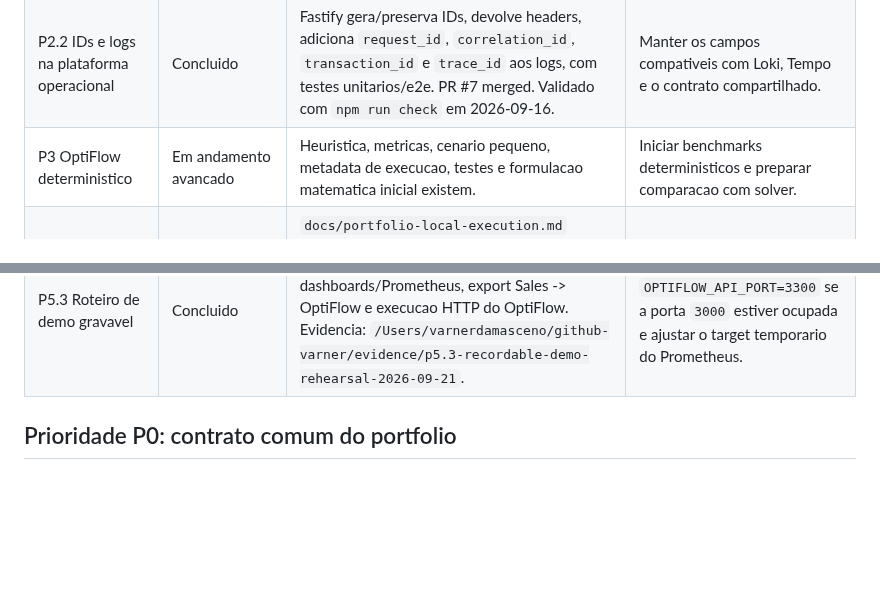
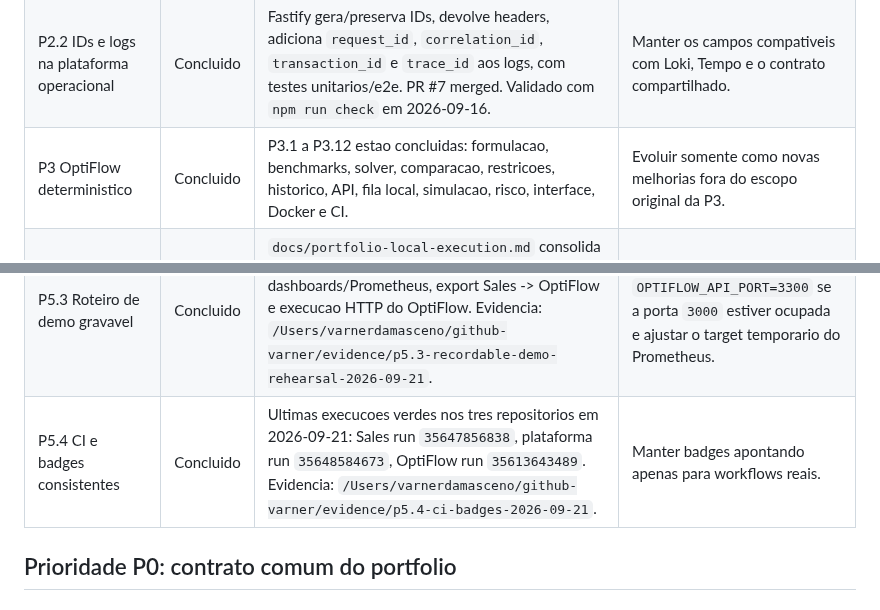
Before and after one commit to VarnerDamascenoJr/OptiFlow, a Markdown page: docs/portfolio-project-backlog.md, 2 parts joined by grey strips. Drawn GitHub-style; blank space fills up the shorter version.

```diff
--- a/docs/portfolio-project-backlog.md
+++ b/docs/portfolio-project-backlog.md
@@ -51,10 +51,11 @@ ja auditado entre sessoes.
 | P1.7 Dashboard da jornada de negocio | Concluido | `sales-event-project` provisiona o dashboard Grafana `Sales Business Journey`, adiciona metricas para pagamento duplicado e check-in, e documenta o smoke em `docs/business-journey-dashboard.md`. Verificacao: dashboard encontrado no Grafana local; smoke com venda aprovada, pagamento duplicado, falha de outbox e check-in em 2026-09-12; `make test`; `make lint`. | Usar esta visao local como base para o dashboard consolidado da plataforma em P4.2. |
 | P2.1 PostgreSQL na plataforma operacional | Concluido | `operational-observability-platform` tem migrations, runner, camada PostgreSQL, `.env.example`, health com banco real e e2e. PR #6 merged. Validado com `npm run check` em 2026-09-16. | Usar a base de persistencia para SLOs, incidentes e historico operacional. |
 | P2.2 IDs e logs na plataforma operacional | Concluido | Fastify gera/preserva IDs, devolve headers, adiciona `request_id`, `correlation_id`, `transaction_id` e `trace_id` aos logs, com testes unitarios/e2e. PR #7 merged. Validado com `npm run check` em 2026-09-16. | Manter os campos compativeis com Loki, Tempo e o contrato compartilhado. |
-| P3 OptiFlow deterministico | Em andamento avancado | Heuristica, metricas, cenario pequeno, metadata de execucao, testes e formulacao matematica inicial existem. | Iniciar benchmarks deterministicos e preparar comparacao com solver. |
+| P3 OptiFlow deterministico | Concluido | P3.1 a P3.12 estao concluidas: formulacao, benchmarks, solver, comparacao, restricoes, historico, API, fila local, simulacao, risco, interface, Docker e CI. | Evoluir somente como novas melhorias fora do escopo original da P3. |
 | P5.1 Documentacao final de execucao local | Concluido | `docs/portfolio-local-execution.md` consolida setup por projeto, demonstracao integrada, portas, variaveis, tempos esperados e problemas conhecidos. Validado em 2026-09-21. Evidencia: `/Users/varnerdamasceno/github-varner/evidence/p5.1-local-execution-2026-09-21`. | Usar os achados da carga validada para limpar dados historicos incompletos quando necessario. |
 | P5.2 Diagramas finais | Concluido | `docs/portfolio-architecture-diagrams.md` contem diagramas Mermaid de arquitetura, jornada observavel, dados entre projetos e fluxo do OptiFlow. Renderizado localmente em SVG e PNG em 2026-09-21. Evidencia: `/Users/varnerdamasceno/github-varner/evidence/p5.2-architecture-diagrams-2026-09-21`. | Usar os SVGs quando precisar revisar diagramas largos com zoom. |
 | P5.3 Roteiro de demo gravavel | Concluido | Ensaio tecnico completo em 2026-09-21 com venda bem-sucedida, replay de webhook, dashboards/Prometheus, export Sales -> OptiFlow e execucao HTTP do OptiFlow. Evidencia: `/Users/varnerdamasceno/github-varner/evidence/p5.3-recordable-demo-rehearsal-2026-09-21`. | Na gravacao final, usar `OPTIFLOW_API_PORT=3300` se a porta `3000` estiver ocupada e ajustar o target temporario do Prometheus. |
+| P5.4 CI e badges consistentes | Concluido | Ultimas execucoes verdes nos tres repositorios em 2026-09-21: Sales run `35647856838`, plataforma run `35648584673`, OptiFlow run `35613643489`. Evidencia: `/Users/varnerdamasceno/github-varner/evidence/p5.4-ci-badges-2026-09-21`. | Manter badges apontando apenas para workflows reais. |
 
 ## Prioridade P0: contrato comum do portfolio
 
```
Also changed, not shown: other parts of docs/portfolio-project-backlog.md (+14 -11 lines), docs/portfolio-demo-runbook.md (+24 -6 lines).
